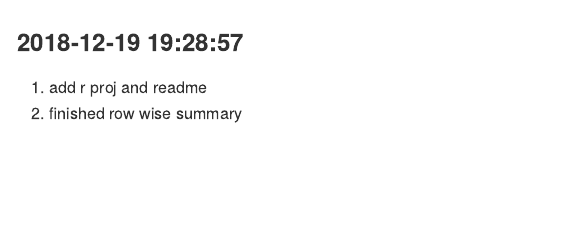
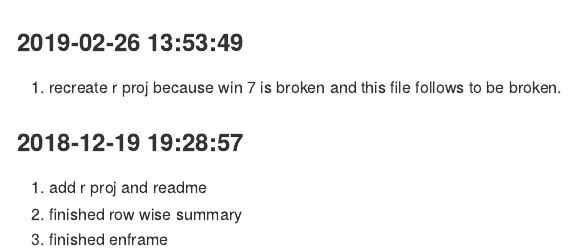
Before and after one commit to JiaxiangBU/learn_row, an R Markdown document (README.Rmd): the page in a window 1100 px wide, from its top. Rendered offline with R 4.5, knitr and Pandoc, with nearby package versions.

Commit message:
1. recreate r proj because win  7 is broken and this file follows to be broken.

````diff
--- a/README.Rmd
+++ b/README.Rmd
@@ -11,7 +11,12 @@ knitr::opts_chunk$set(
 )
 ```
 
+### 2019-02-26 13:53:49
+
+1. recreate r proj because win  7 is broken and this file follows to be broken.
+
 ### 2018-12-19 19:28:57
 
 1. add r proj and readme
 1. finished row wise summary
+1. finished enframe
````
Also changed, not shown: 1 other file.
